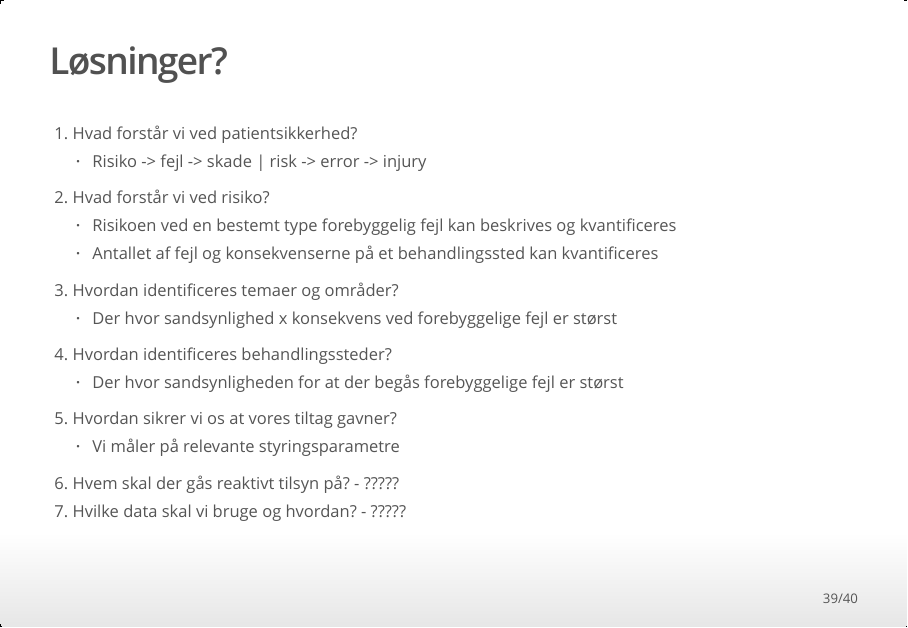
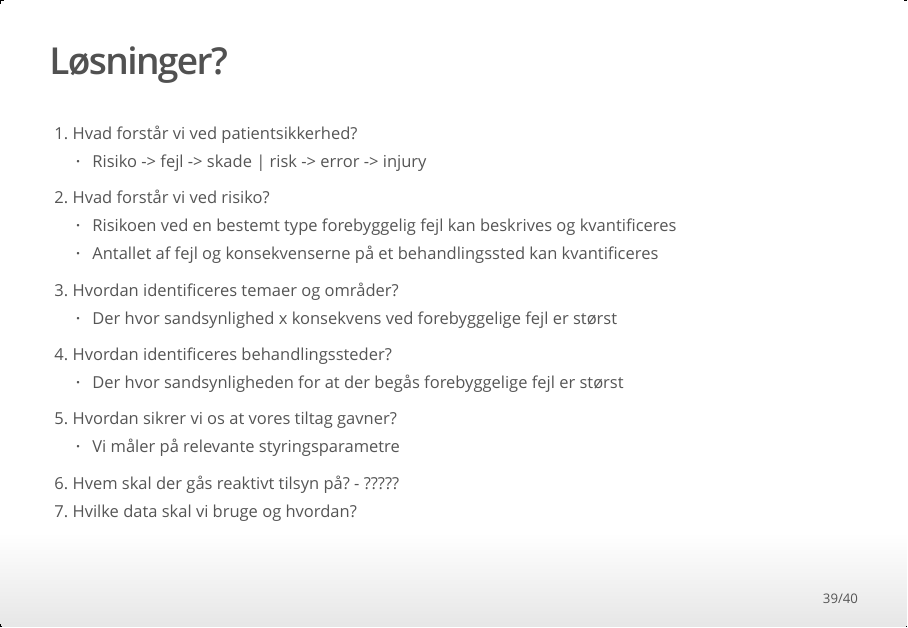
Before and after one commit to magnusahlstroem/Developing_Data_Products2, an R Markdown document (Slides/myPresentation1.Rmd): page 39 of 40. The pictures show the output file Slides/myPresentation1.html that the author committed with the source, opened offline.

Commit message:
minor tweek

```diff
--- a/Slides/myPresentation1.Rmd
+++ b/Slides/myPresentation1.Rmd
@@ -396,7 +396,7 @@
 5. Hvordan sikrer vi os at vores tiltag gavner?
     - Vi måler på relevante styringsparametre
 6. Hvem skal der gås reaktivt tilsyn på? - ?????
-7. Hvilke data skal vi bruge og hvordan? - ?????
+7. Hvilke data skal vi bruge og hvordan?
 
 ----
 <br>
```
Also changed, not shown: Slides/myPresentation1.html.
